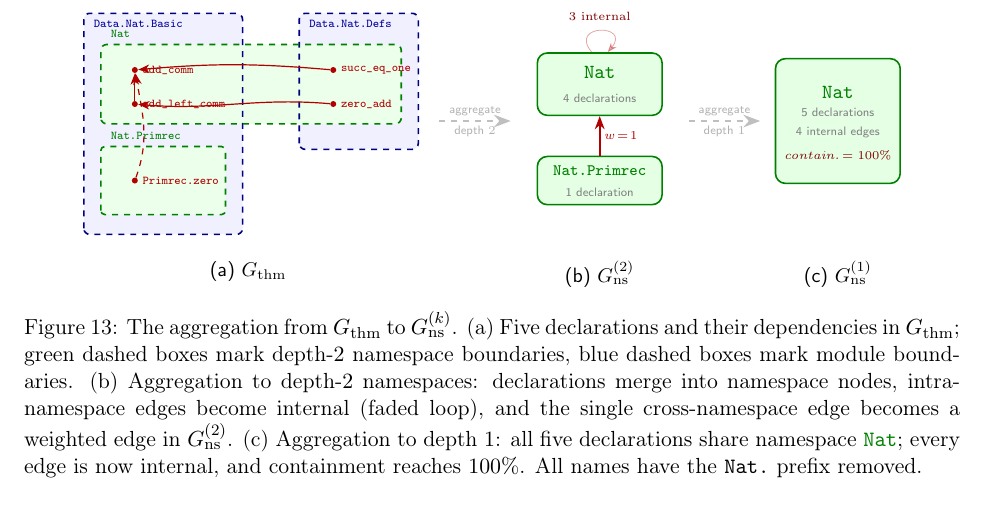
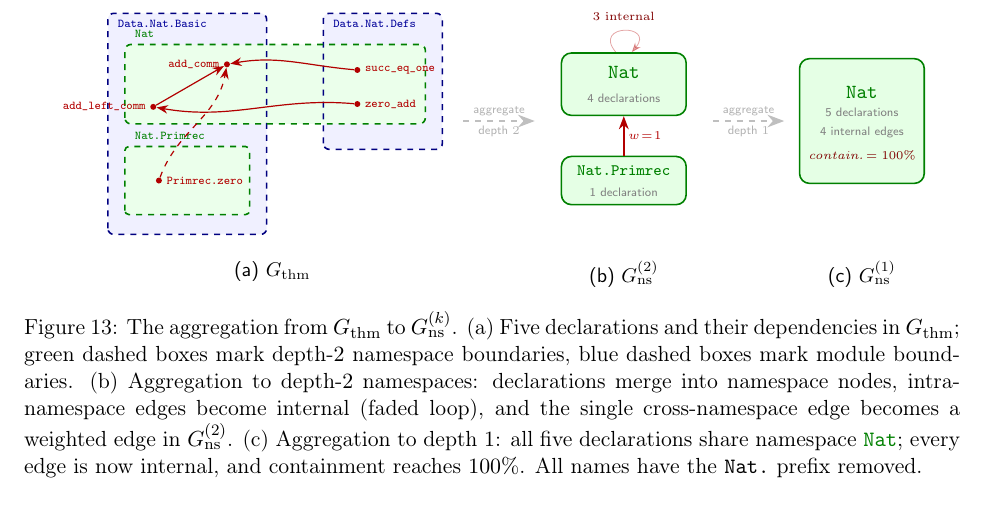
Before and after one commit to MathNetwork/MathlibGraph, a LaTeX paper (mathlib-graph-structure/main.tex, which reads mathlib-graph-structure/sections/namespace-graph.tex): part of page 37 of 55, cut so that both start at the same text. Compiled offline with pdfLaTeX.

Commit message:
Fix node overlap in aggregation figure: stagger add_comm/add_left_comm diagonally
Co-Authored-By: Claude Opus 4.6 <noreply@anthropic.com>

```diff
--- a/mathlib-graph-structure/sections/namespace-graph.tex
+++ b/mathlib-graph-structure/sections/namespace-graph.tex
@@ -74,11 +74,11 @@ This definition yields not a single graph but a \emph{family} of graphs paramete
     (0.0,-1.75) rectangle (2.2,-0.55);
   \node[font=\tiny\sffamily\bfseries, green!40!black, anchor=south west]
     at (0.1,-0.5) {\ns{Nat.Primrec}};
-  % Declaration dots
-  \node[dot, label={[font=\tiny\ttfamily, red!70!black]right:add\_comm}]
-    (ac) at (0.6,0.8) {};
-  \node[dot, label={[font=\tiny\ttfamily, red!70!black]right:add\_left\_comm}]
-    (alc) at (0.6,0.2) {};
+  % Declaration dots (staggered diagonally to avoid label overlap)
+  \node[dot, label={[font=\tiny\ttfamily, red!70!black]left:add\_comm}]
+    (ac) at (1.8,0.9) {};
+  \node[dot, label={[font=\tiny\ttfamily, red!70!black]left:add\_left\_comm}]
+    (alc) at (0.5,0.15) {};
   \node[dot, label={[font=\tiny\ttfamily, red!70!black]right:Primrec.zero}]
     (prz) at (0.6,-1.15) {};
   \node[dot, label={[font=\tiny\ttfamily, red!70!black]right:succ\_eq\_one}]
```
Also changed, not shown: mathlib-graph-structure/sections/namespace-graph.tex (6 more changed lines).
